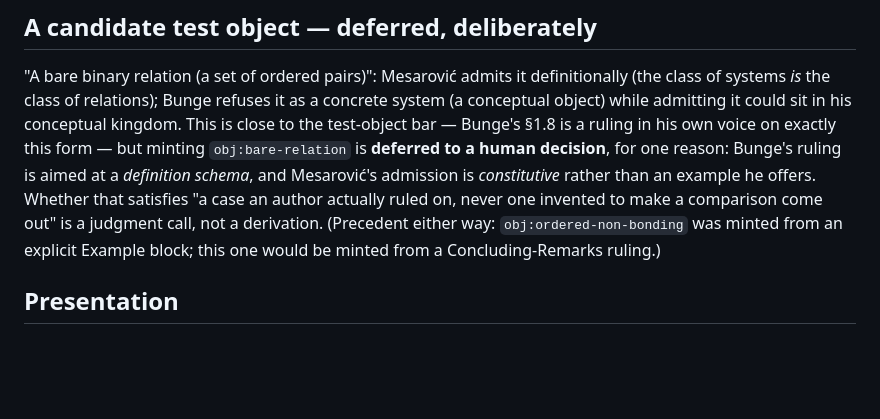
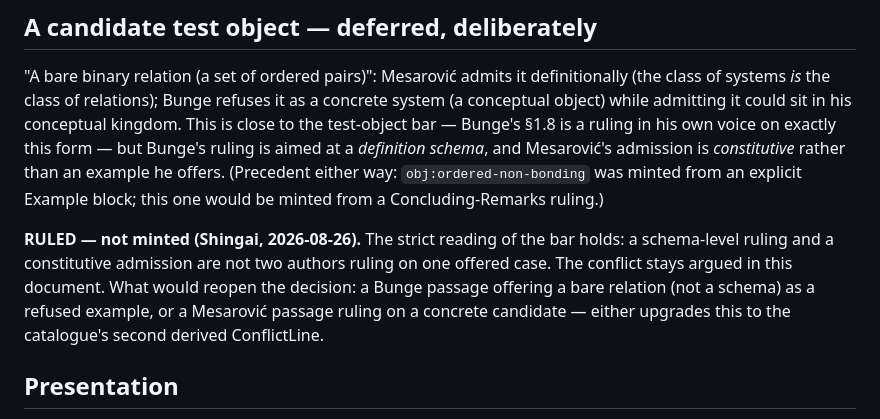
Before and after one commit to halcyonic-systems/mathematical-systems, a Markdown page: atlas/mappings/rosen-mesarovic.md, the part around the change. GitHub-like rendering; blank space fills up the shorter version.

Commit message:
docs: three rulings recorded — composition operation, bare-relation not minted, P7 adopted
Shingai's terminal rulings (2026-08-26): P6's held composition flag
ruled operation (Lean time-slice recorded as a bridge fact; all eight
flags now resolved); obj:bare-relation not minted on the strict
test-object bar, with the reopening conditions written into Mapping
004; P7 flipped PROPOSED → DECIDED, adopted as proposed. The #9
successor-state ruling is recorded in the spec (vault).

🤖 Generated with [Claude Code](https://claude.com/claude-code)

Co-Authored-By: Claude <noreply@anthropic.com>

```diff
--- a/atlas/mappings/rosen-mesarovic.md
+++ b/atlas/mappings/rosen-mesarovic.md
@@ -93,12 +93,17 @@ question outside this catalogue (Limits program, open square 5: set-relations vs
 class of systems *is* the class of relations); Bunge refuses it as a concrete system (a
 conceptual object) while admitting it could sit in his conceptual kingdom. This is close to
 the test-object bar — Bunge's §1.8 is a ruling in his own voice on exactly this form — but
-minting `obj:bare-relation` is **deferred to a human decision**, for one reason: Bunge's
-ruling is aimed at a *definition schema*, and Mesarović's admission is *constitutive* rather
-than an example he offers. Whether that satisfies "a case an author actually ruled on, never
-one invented to make a comparison come out" is a judgment call, not a derivation. (Precedent
-either way: `obj:ordered-non-bonding` was minted from an explicit Example block; this one
-would be minted from a Concluding-Remarks ruling.)
+Bunge's ruling is aimed at a *definition schema*, and Mesarović's admission is
+*constitutive* rather than an example he offers. (Precedent either way:
+`obj:ordered-non-bonding` was minted from an explicit Example block; this one would be
+minted from a Concluding-Remarks ruling.)
+
+**RULED — not minted (Shingai, 2026-08-26).** The strict reading of the bar holds: a
+schema-level ruling and a constitutive admission are not two authors ruling on one offered
+case. The conflict stays argued in this document. What would reopen the decision: a Bunge
+passage offering a bare relation (not a schema) as a refused example, or a Mesarović
+passage ruling on a concrete candidate — either upgrades this to the catalogue's second
+derived ConflictLine.
 
 ## Presentation
 
```
Also changed, not shown: 2 other files.
